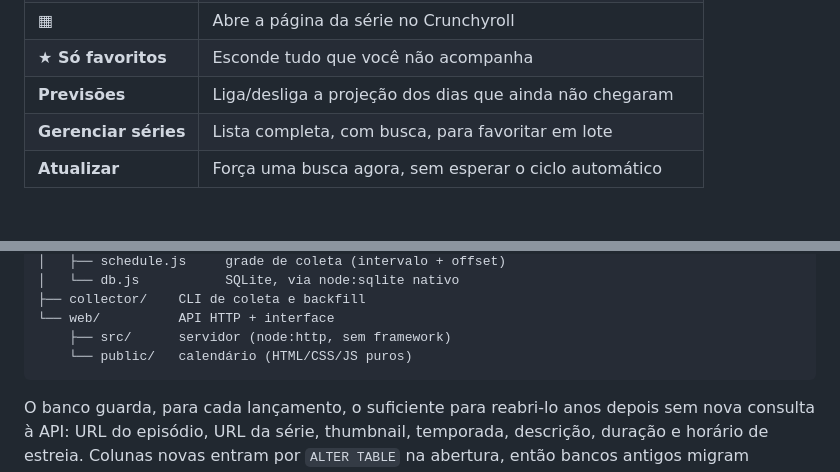
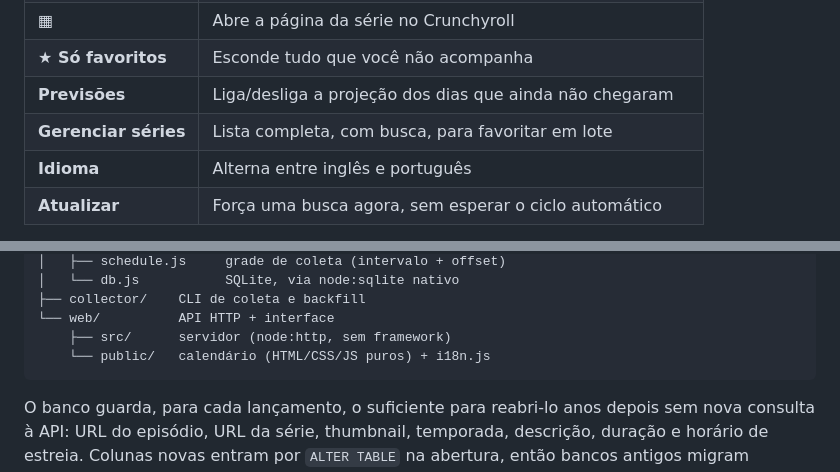
Before and after one commit to robsonbarioni/chrunchroll-calendar, a Markdown page: README.md, 2 parts joined by grey strips. GitHub-like rendering; blank space fills up the shorter version.

````diff
--- a/README.md
+++ b/README.md
@@ -53,6 +53,7 @@ interface; da segunda vez em diante, `npm run web` já basta.
 | **★ Só favoritos** | Esconde tudo que você não acompanha |
 | **Previsões** | Liga/desliga a projeção dos dias que ainda não chegaram |
 | **Gerenciar séries** | Lista completa, com busca, para favoritar em lote |
+| **Idioma** | Alterna entre inglês e português |
 | **Atualizar** | Força uma busca agora, sem esperar o ciclo automático |
 
 Passando o mouse sobre um card aparece o **quadro daquele episódio**. O card em
@@ -257,7 +274,7 @@ packages/
 ├── collector/    CLI de coleta e backfill
 └── web/          API HTTP + interface
     ├── src/      servidor (node:http, sem framework)
-    └── public/   calendário (HTML/CSS/JS puros)
+    └── public/   calendário (HTML/CSS/JS puros) + i18n.js
 ```
 
 O banco guarda, para cada lançamento, o suficiente para reabri-lo anos depois
````
Also changed, not shown: other parts of README.md (+17 -1 lines), docs/screenshot.png, 4 other files.
